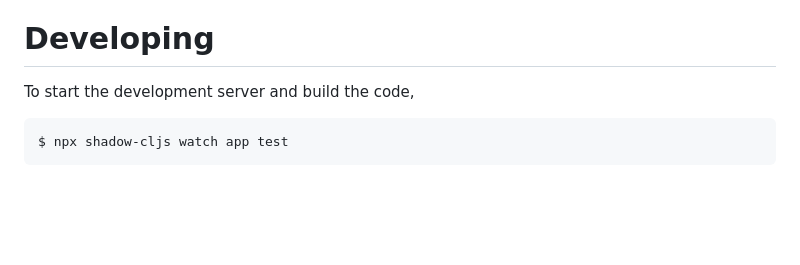
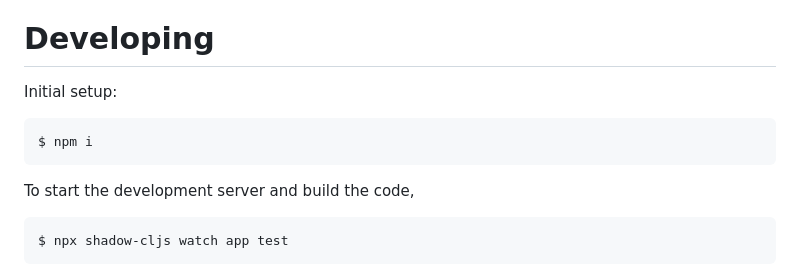
Before and after one commit to lilactown/helix-date-field-example, a Markdown page: README.md, the part around the change. GitHub-like rendering; blank space fills up the shorter version.

Commit message:
add initial setup instructions

````diff
--- a/README.md
+++ b/README.md
@@ -104,6 +104,12 @@ framework for handling arbitrary form state.
 
 # Developing
 
+Initial setup:
+
+```shellsession
+$ npm i
+```
+
 To start the development server and build the code,
 
 ```shellsession
````
